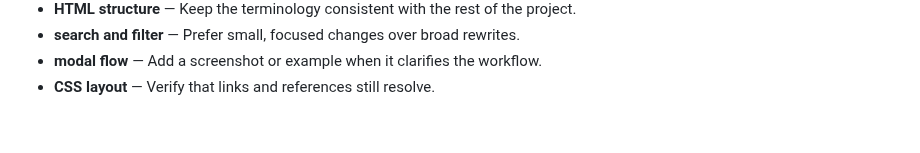
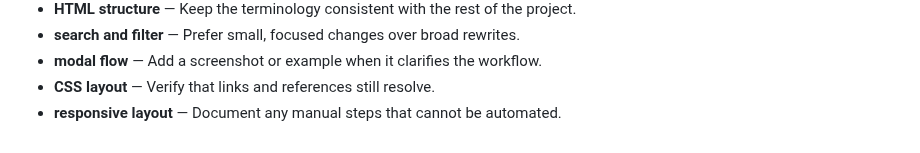
Before and after one commit to Sid2169/BookLib, a Markdown page: README.md, the part around the change. Drawn GitHub-style.

Commit message:
Refine responsive layout guidance

```diff
--- a/README.md
+++ b/README.md
@@ -692,3 +692,4 @@ cancelFormBtn.addEventListener('click', () => {
 - **search and filter** — Prefer small, focused changes over broad rewrites.
 - **modal flow** — Add a screenshot or example when it clarifies the workflow.
 - **CSS layout** — Verify that links and references still resolve.
+- **responsive layout** — Document any manual steps that cannot be automated.
```
